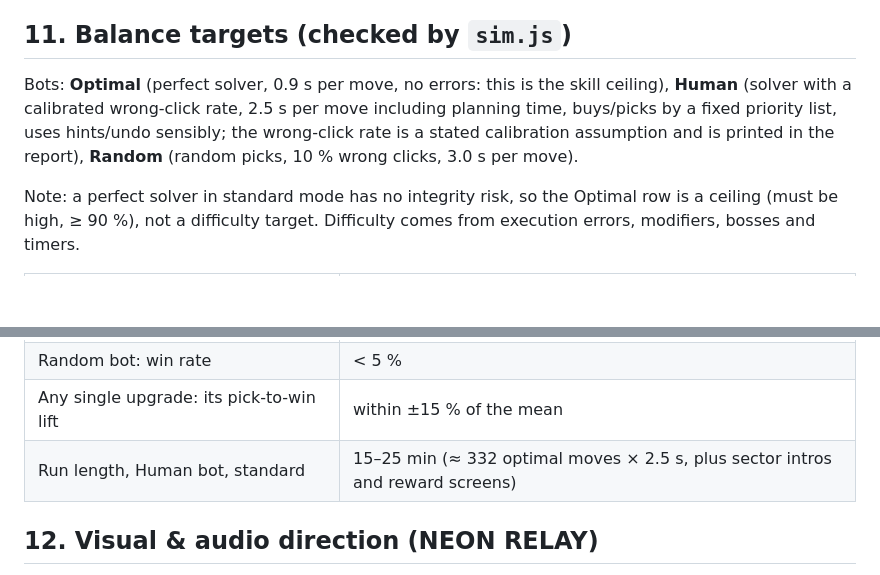
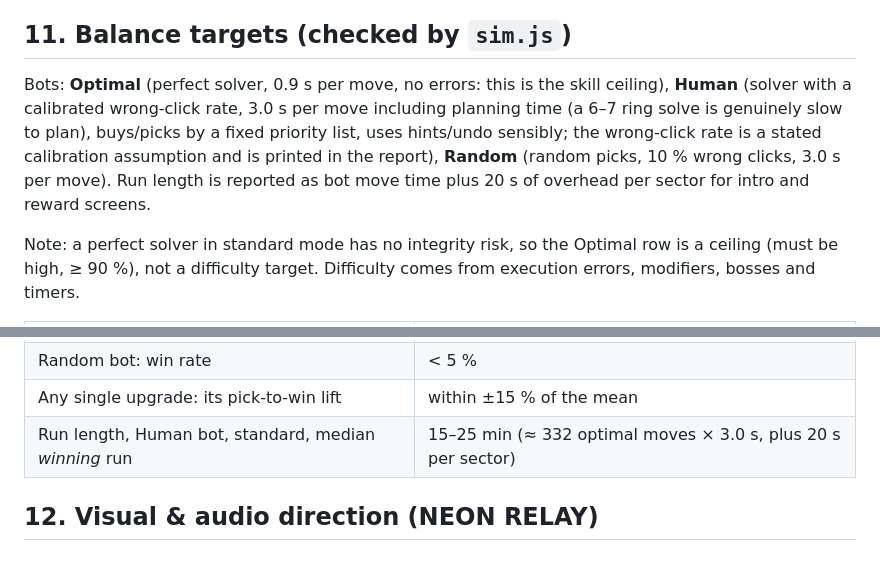
Before and after one commit to fpavis/tower-of-hanoi, a Markdown page: DESIGN.md, 2 parts joined by grey strips. GitHub-like rendering; blank space fills up the shorter version.

Commit message:
docs: set human bot pace to 3.0 s and run length to winning runs
Claude-Session: https://claude.ai/code/session_017Ey4B6WCse5r8fPXwJteAK
Co-Authored-By: Claude <noreply@anthropic.com>

```diff
--- a/DESIGN.md
+++ b/DESIGN.md
@@ -244,7 +244,7 @@ Keyboard and pointer both work. Canvas scales to the viewport (phone width OK, n
 
 ## 11. Balance targets (checked by `sim.js`)
 
-Bots: **Optimal** (perfect solver, 0.9 s per move, no errors: this is the skill ceiling), **Human** (solver with a calibrated wrong-click rate, 2.5 s per move including planning time, buys/picks by a fixed priority list, uses hints/undo sensibly; the wrong-click rate is a stated calibration assumption and is printed in the report), **Random** (random picks, 10 % wrong clicks, 3.0 s per move).
+Bots: **Optimal** (perfect solver, 0.9 s per move, no errors: this is the skill ceiling), **Human** (solver with a calibrated wrong-click rate, 3.0 s per move including planning time (a 6–7 ring solve is genuinely slow to plan), buys/picks by a fixed priority list, uses hints/undo sensibly; the wrong-click rate is a stated calibration assumption and is printed in the report), **Random** (random picks, 10 % wrong clicks, 3.0 s per move). Run length is reported as bot move time plus 20 s of overhead per sector for intro and reward screens.
 
 Note: a perfect solver in standard mode has no integrity risk, so the Optimal row is a ceiling (must be high, ≥ 90 %), not a difficulty target. Difficulty comes from execution errors, modifiers, bosses and timers.
 
@@ -257,7 +257,7 @@ Note: a perfect solver in standard mode has no integrity risk, so the Optimal ro
 | Blitz, Human bot: win rate | 12–25 % |
 | Random bot: win rate | < 5 % |
 | Any single upgrade: its pick-to-win lift | within ±15 % of the mean |
-| Run length, Human bot, standard | 15–25 min (≈ 332 optimal moves × 2.5 s, plus sector intros and reward screens) |
+| Run length, Human bot, standard, median *winning* run | 15–25 min (≈ 332 optimal moves × 3.0 s, plus 20 s per sector) |
 
 ## 12. Visual & audio direction (NEON RELAY)
 
```
